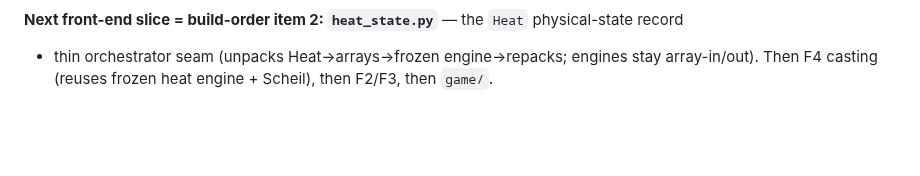
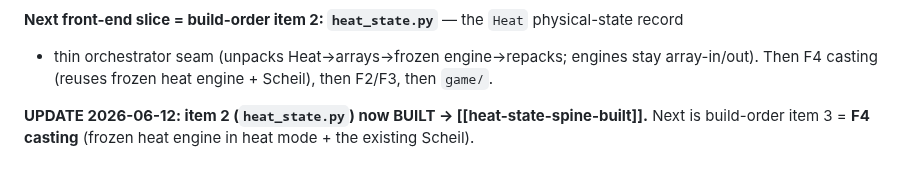
Before and after one commit to BoykoNeov/steel-sim, a Markdown page: docs/memory/f1-ellingham-built.md, the part around the change. GitHub-like rendering; blank space fills up the shorter version.

```diff
--- a/docs/memory/f1-ellingham-built.md
+++ b/docs/memory/f1-ellingham-built.md
@@ -47,3 +47,6 @@ framed; an ironmaking section is a narrative call for when there's >1 front-end
 **Next front-end slice = build-order item 2: `heat_state.py`** — the `Heat` physical-state record
 + thin orchestrator seam (unpacks Heat→arrays→frozen engine→repacks; engines stay array-in/out).
 Then F4 casting (reuses frozen heat engine + Scheil), then F2/F3, then `game/`.
+
+**UPDATE 2026-06-12: item 2 (`heat_state.py`) now BUILT → [[heat-state-spine-built]].** Next is
+build-order item 3 = **F4 casting** (frozen heat engine in heat mode + the existing Scheil).
```
Also changed, not shown: docs/memory/MEMORY.md (+2 -1 lines), docs/memory/heat-state-spine-built.md (added, +58 -0 lines).
